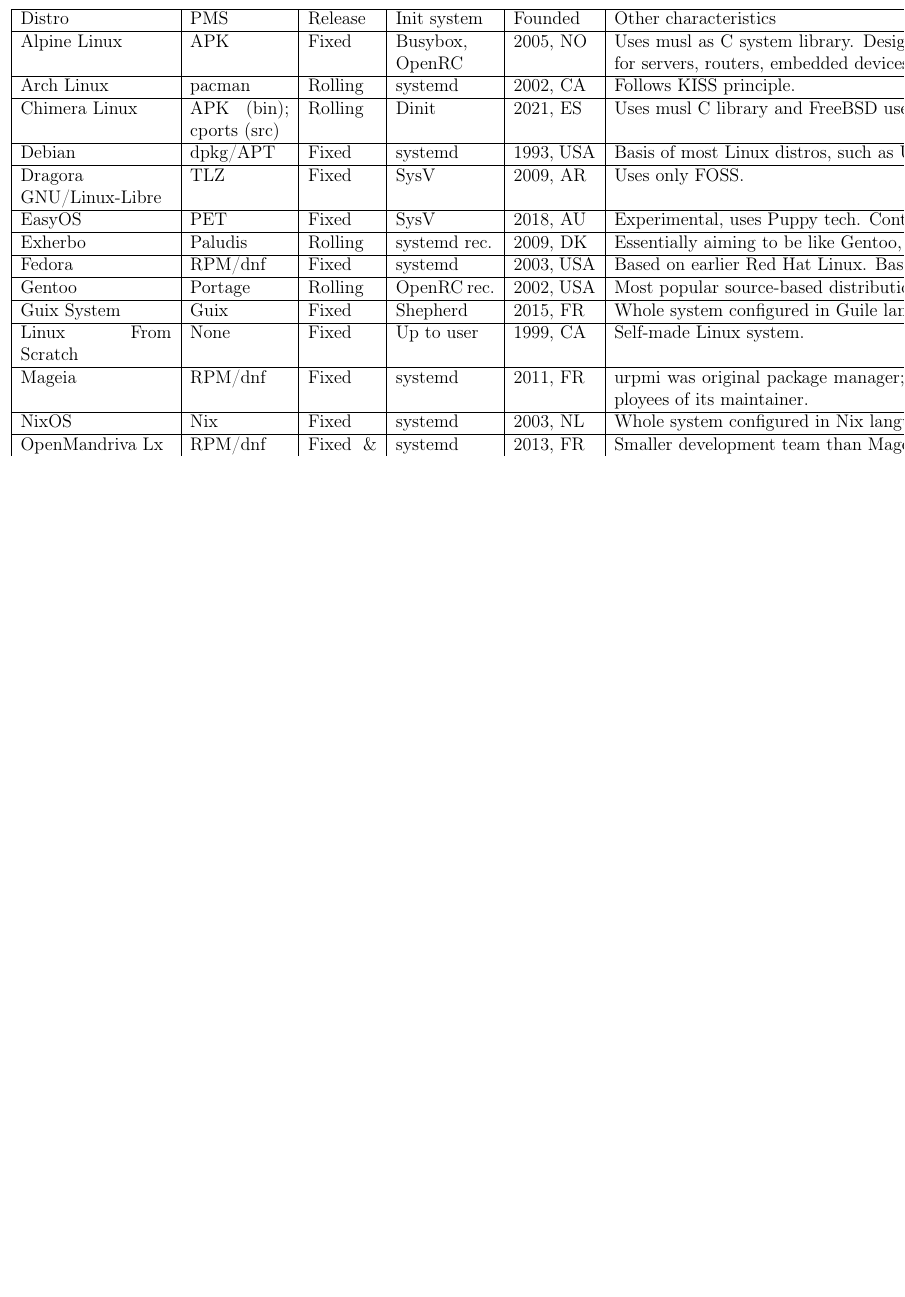
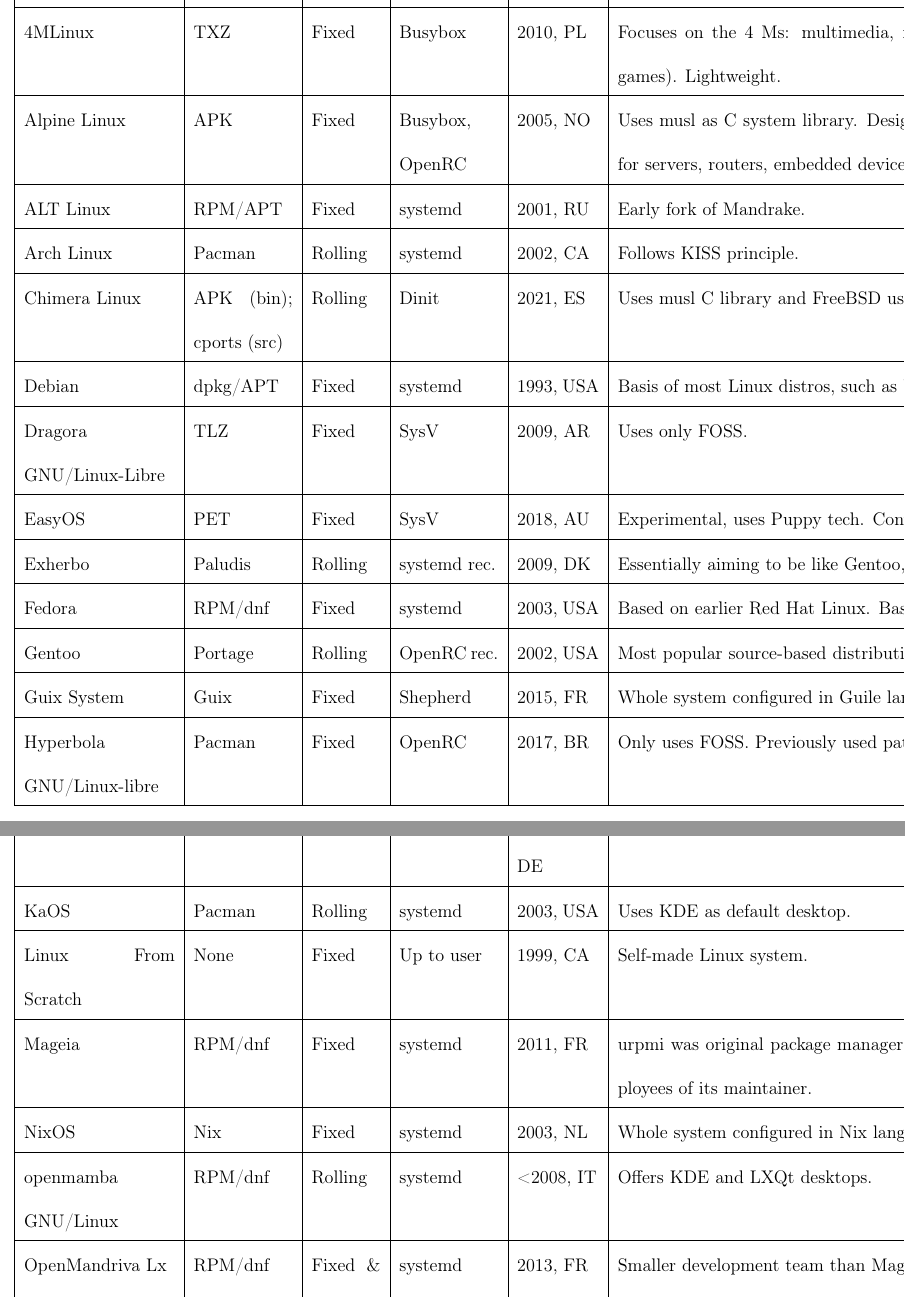
Before and after one commit to fusion809/LinuxDistros, a LaTeX document (independent Linux distros.tex): part of page 2 of 2 before the commit and two parts of pages 2 and 3 of 4 after it, the two joined at a grey line, cut at the place of the change, the shorter picture padded with empty space. Compiled offline with LaTeX, dvips and Ghostscript.

Commit message:
Adding extra distros

```diff
--- a/independent Linux distros.tex
+++ b/independent Linux distros.tex
@@ -15,6 +15,7 @@
 \usepackage[T1]{fontenc}
 \usepackage{setspace}
 \usepackage{sectsty}
+\usepackage{longtable}
 \usepackage[colorlinks=true,linkcolor=blue,urlcolor=black,bookmarksopen=true]{hyperref}
 \sectionfont{%			            % Change font of \section command
 	\usefont{OT1}{phv}{b}{n}%		% bch-b-n: CharterBT-Bold font
@@ -39,12 +40,13 @@
 
 	In the following table, PMS refers to package management system and rec. is recommended. When an init system is listed as recommended, the choice is ultimately up to the user.
 	\begin{landscape}
-	\begin{table}
-		\begin{tabular}{|p{3.5cm}|p{2.3cm}|p{1.6cm}|p{2.3cm}|p{1.9cm}|p{14.8cm}|}
+	\begin{longtable}{|p{3.5cm}|p{2.3cm}|p{1.6cm}|p{2.3cm}|p{1.9cm}|p{14.8cm}|}
 			\hline
-			Distro & PMS & Release & Init system & Founded & Other characteristics\\\hline
+			\textbf{Distro} & \textbf{PMS} & \textbf{Release} & \textbf{Init system} & \textbf{Founded} & \textbf{Other characteristics}\\\hline
+			4MLinux & TXZ & Fixed & Busybox & 2010, PL & Focuses on the 4 Ms: multimedia, maintenance, miniserver and mystery (small games). Lightweight. \\\hline
 			Alpine Linux & APK & Fixed & Busybox, OpenRC & 2005, NO & Uses musl as C system library. Designed to be small, simple and secure and used for servers, routers, embedded devices, etc. \\\hline
-			Arch Linux & pacman & Rolling & systemd & 2002, CA & Follows KISS principle. \\\hline
+			ALT Linux & RPM/APT & Fixed & systemd & 2001, RU & Early fork of Mandrake. \\\hline
+			Arch Linux & Pacman & Rolling & systemd & 2002, CA & Follows KISS principle. \\\hline
 			Chimera Linux & APK (bin); cports (src) & Rolling & Dinit & 2021, ES & Uses musl C library and FreeBSD userland. \\\hline
 			Debian & dpkg/APT & Fixed & systemd & 1993, USA & Basis of most Linux distros, such as Ubuntu.\\\hline
 			Dragora GNU/Linux-Libre & TLZ & Fixed & SysV & 2009, AR & Uses only FOSS. \\\hline
@@ -53,6 +55,9 @@
 			Fedora & RPM/dnf & Fixed & systemd & 2003, USA & Based on earlier Red Hat Linux. Basis of RHEL. \\\hline
 			Gentoo & Portage & Rolling & OpenRC rec. & 2002, USA & Most popular source-based distribution. \\\hline
 			Guix System & Guix & Fixed & Shepherd & 2015, FR & Whole system configured in Guile language; reproducible builds. \\\hline
+			Hyperbola GNU/Linux-libre & Pacman & Fixed & OpenRC & 2017, BR & Only uses FOSS. Previously used patches from Debian and snapshots from Arch. \\\hline
+			IPFire & pakfire & Fixed & Other & <2015, DE & Uses WebUI. \\\hline
+			KaOS & Pacman & Rolling & systemd & 2003, USA & Uses KDE as default desktop. \\\hline
 			Linux From Scratch & None & Fixed & Up to user & 1999, CA & Self-made Linux system. \\\hline
 			Mageia & RPM/dnf & Fixed & systemd & 2011, FR & urpmi was original package manager; forked from Mandriva Linux by former employees of its maintainer. \\\hline
 			NixOS & Nix & Fixed & systemd & 2003, NL & Whole system configured in Nix language; reproducible builds. \\\hline
@@ -66,3 +75,4 @@
 			Void & XBPS & Rolling & runit & 2008, ES & Offers editions using glibc and musl. \\\hline
 			Venom Linux & scratchpkg & Rolling & SysV & 2021, MY & Uses Openbox for GUI and has textual installer. \\\hline
 			Vine Linux & RPM/APT & Rolling & ? & 1998, JP & Had fixed releases, with the last released in 2017. \\\hline
+	\end{longtable}
```
Also changed, not shown: independent Linux distros.tex (6 more changed lines).
